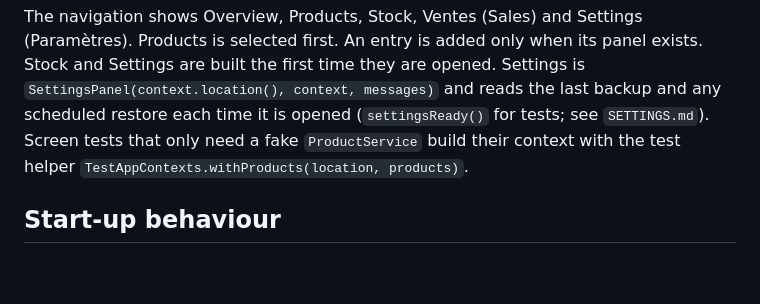
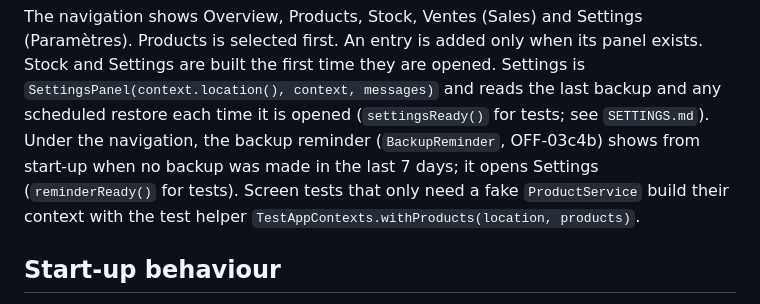
Before and after one commit to boscopatrick907-coder/sji-innova, a Markdown page: docs/desktop/APP_SHELL.md, the part around the change. Rendered like a GitHub page; blank space fills up the shorter version.

```diff
--- a/docs/desktop/APP_SHELL.md
+++ b/docs/desktop/APP_SHELL.md
@@ -72,7 +72,9 @@ The navigation shows Overview, Products, Stock, Ventes (Sales) and Settings (Par
 is selected first. An entry is added only when its panel exists. Stock and Settings are built the
 first time they are opened. Settings is `SettingsPanel(context.location(), context, messages)` and
 reads the last backup and any scheduled restore each time it is opened (`settingsReady()` for tests;
-see `SETTINGS.md`). Screen tests that only need a fake `ProductService` build
+see `SETTINGS.md`). Under the navigation, the backup reminder (`BackupReminder`, OFF-03c4b) shows
+from start-up when no backup was made in the last 7 days; it opens Settings (`reminderReady()` for
+tests). Screen tests that only need a fake `ProductService` build
 their context with the test helper `TestAppContexts.withProducts(location, products)`.
 
 ## Start-up behaviour
```
Also changed, not shown: docs/desktop/SETTINGS.md (+42 -6 lines), docs/desktop/images/settings-reminder-960-fr.png (added), docs/desktop/images/settings-reminder-card-1100-fr.png (added).
